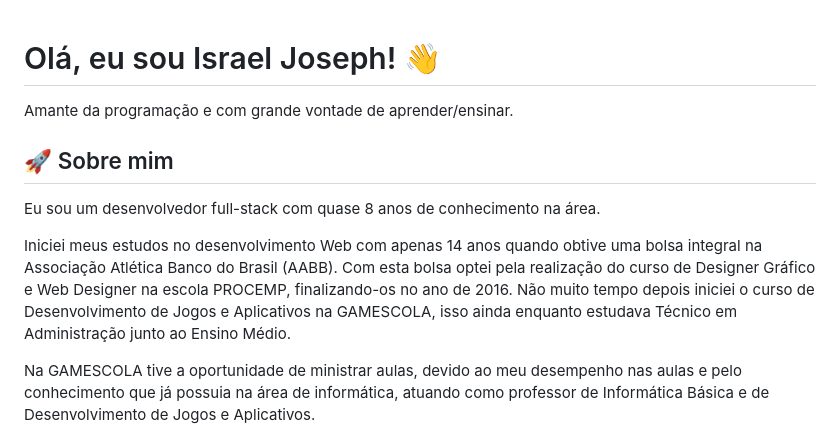
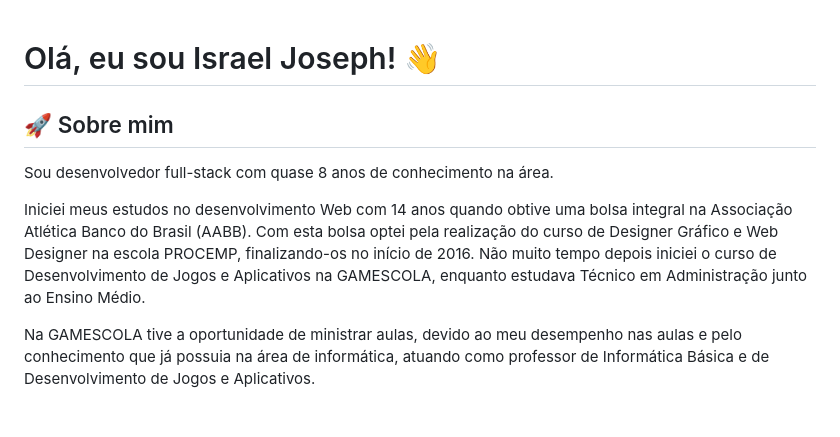
Before and after one commit to xJoseph/xJoseph, a Markdown page: README.md, the part around the change. Drawn GitHub-style.

```diff
--- a/README.md
+++ b/README.md
@@ -1,12 +1,10 @@
 
 # Olá, eu sou Israel Joseph! 👋
-Amante da programação e com grande vontade de aprender/ensinar.
-
 
 ## 🚀 Sobre mim
-Eu sou um desenvolvedor full-stack com quase 8 anos de conhecimento na área.
+Sou desenvolvedor full-stack com quase 8 anos de conhecimento na área.
 
-Iniciei meus estudos no desenvolvimento Web com apenas 14 anos quando obtive uma bolsa integral na Associação Atlética Banco do Brasil (AABB). Com esta bolsa optei pela realização do curso de Designer Gráfico e Web Designer na escola PROCEMP, finalizando-os no ano de 2016. Não muito tempo depois iniciei o curso de Desenvolvimento de Jogos e Aplicativos na GAMESCOLA, isso ainda enquanto estudava Técnico em Administração junto ao Ensino Médio.
+Iniciei meus estudos no desenvolvimento Web com 14 anos quando obtive uma bolsa integral na Associação Atlética Banco do Brasil (AABB). Com esta bolsa optei pela realização do curso de Designer Gráfico e Web Designer na escola PROCEMP, finalizando-os no início de 2016. Não muito tempo depois iniciei o curso de Desenvolvimento de Jogos e Aplicativos na GAMESCOLA, enquanto estudava Técnico em Administração junto ao Ensino Médio.
 
 Na GAMESCOLA tive a oportunidade de ministrar aulas, devido ao meu desempenho nas aulas e pelo conhecimento que já possuia na área de informática, atuando como professor de Informática Básica e de Desenvolvimento de Jogos e Aplicativos.
 
```
